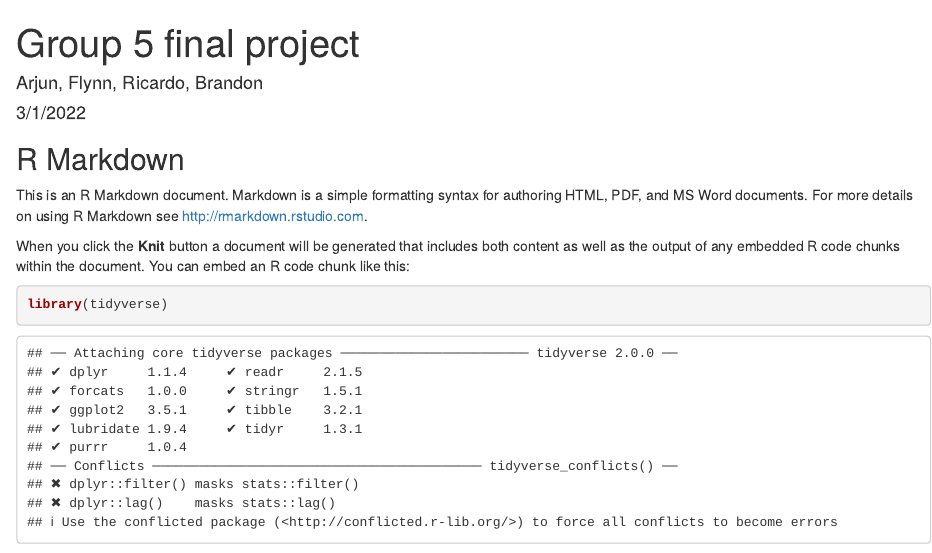
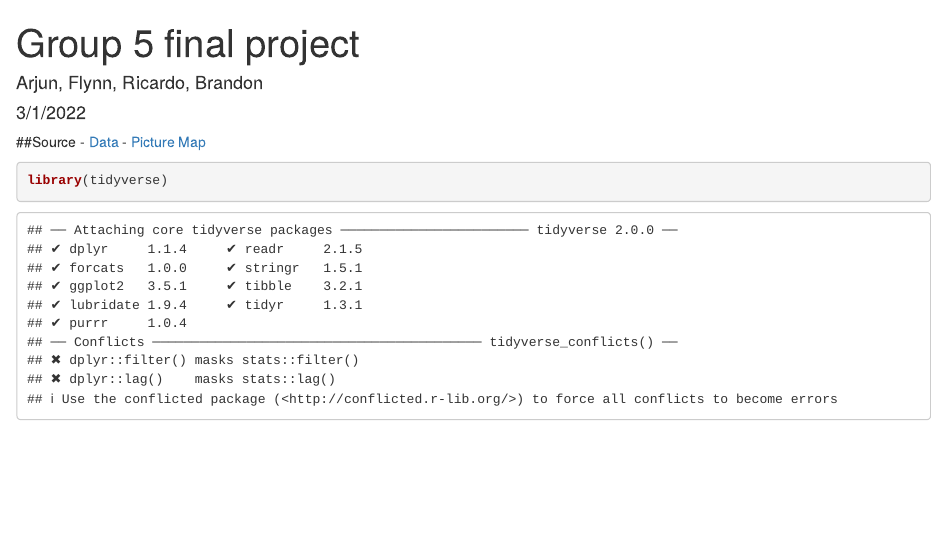
Before and after one commit to Arjunbasraon/BIS15LW2022group5, an R Markdown document (Group 5 project/Group 5 final project.Rmd): the page in a window 1100 px wide, from its top. Rendered offline with R 4.5, knitr and Pandoc, with nearby package versions; some code elsewhere in the file could not run offline; column names are cleaned by a stand-in for the janitor package.

Commit message:
update of rmd

````diff
--- a/Group 5 project/Group 5 final project.Rmd
+++ b/Group 5 project/Group 5 final project.Rmd
@@ -11,11 +11,9 @@ output:
 knitr::opts_chunk$set(echo = TRUE)
 ```
 
-## R Markdown
-
-This is an R Markdown document. Markdown is a simple formatting syntax for authoring HTML, PDF, and MS Word documents. For more details on using R Markdown see <http://rmarkdown.rstudio.com>.
-
-When you click the **Knit** button a document will be generated that includes both content as well as the output of any embedded R code chunks within the document. You can embed an R code chunk like this:
+##Source
+- [Data](https://www.kaggle.com/brsdincer/genomes-and-genetics-disorder-prediction-ii/data)
+- [Picture Map](https://bostonography.com/wp-content/uploads/2012/01/density2.jpg)
 
 ```{r}
 library(tidyverse)
````
